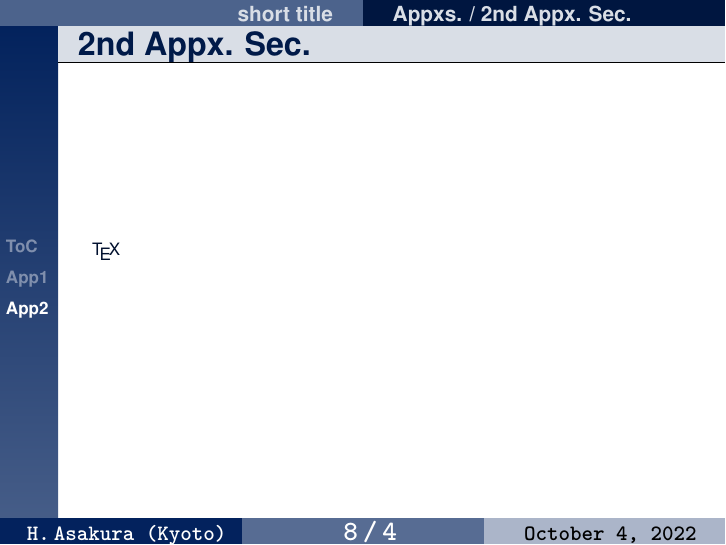
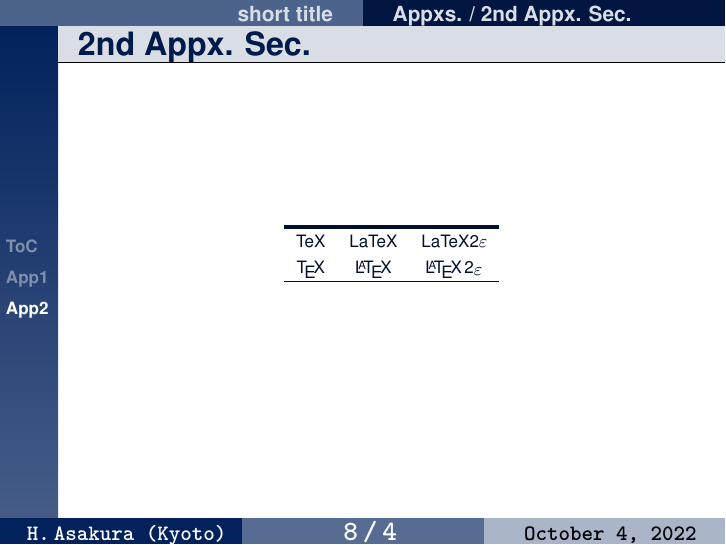
Before and after one commit to ha-a/tex_template, LaTeX slides (beamer/main.tex, which reads beamer/sections/appendix.tex): page 14 of 14. Compiled offline with LuaLaTeX.

Commit message:
make example table

```diff
--- a/beamer/sections/appendix.tex
+++ b/beamer/sections/appendix.tex
@@ -26,5 +26,10 @@
 %==============================================================================
 \section[App2]{2nd Appx. Sec.}
 \begin{frame}{\secname}
-    \TeX
+  \begin{table}
+    \begin{tabular}{ccc}\bhline{2pt}
+      TeX & LaTeX & LaTeX2$\varepsilon$ \\
+      \TeX & \LaTeX & \LaTeXe \\\hline
+    \end{tabular}
+  \end{table}
 \end{frame}
```
Also changed, not shown: beamer/main.pdf.
